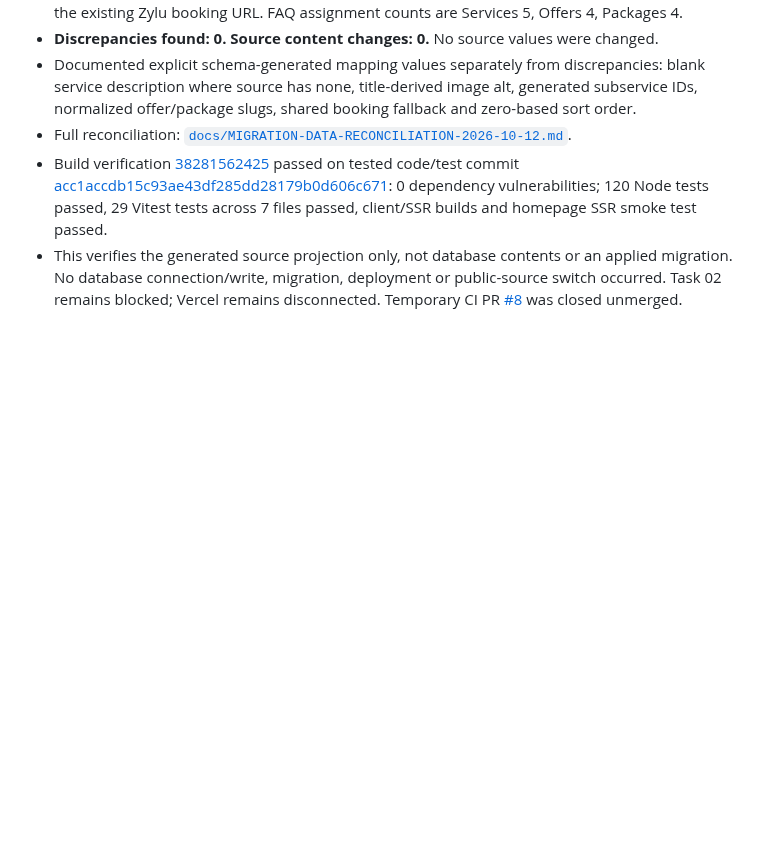
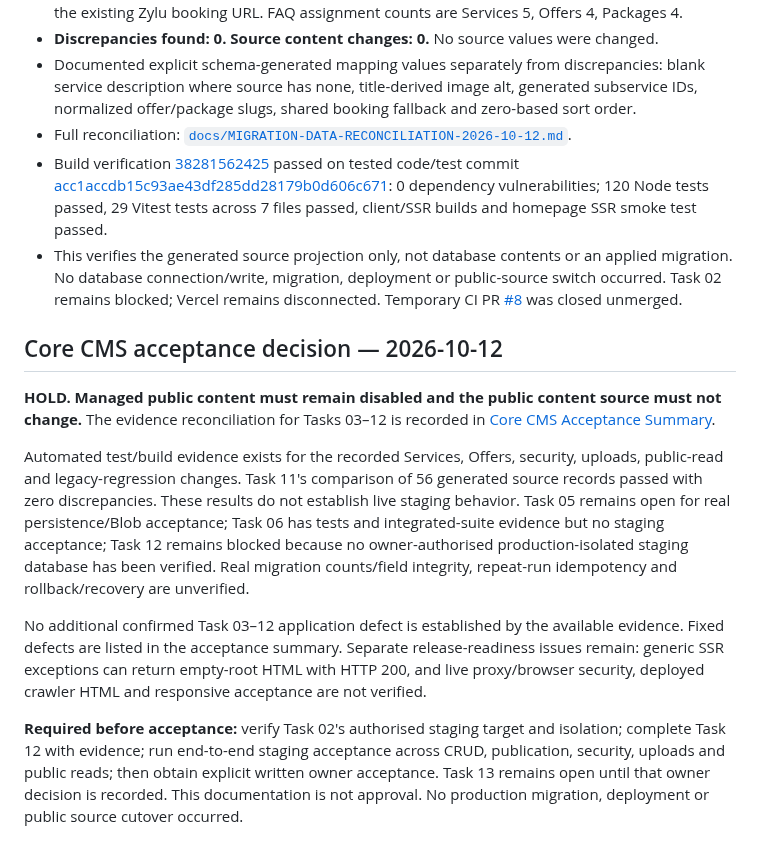
Before and after one commit to layalialzahra/layali-al-zahra-website, a Markdown page: docs/ADMIN-CMS-BRD.md, the part around the change. Rendered like a GitHub page; blank space fills up the shorter version.

Commit message:
docs: record Core CMS acceptance hold in BRD

```diff
--- a/docs/ADMIN-CMS-BRD.md
+++ b/docs/ADMIN-CMS-BRD.md
@@ -742,3 +742,14 @@ Latest Task 06 test-only follow-up: commit `09debf63f90ae32f5fc449cb29dcb8ccb9f7
 - Full reconciliation: [`docs/MIGRATION-DATA-RECONCILIATION-2026-10-12.md`](https://github.com/layalialzahra/layali-al-zahra-website/blob/feat/layali-managed-content-cms/docs/MIGRATION-DATA-RECONCILIATION-2026-10-12.md).
 - Build verification [38281562425](https://github.com/layalialzahra/layali-al-zahra-website/actions/runs/38281562425) passed on tested code/test commit [acc1accdb15c93ae43df285dd28179b0d606c671](https://github.com/layalialzahra/layali-al-zahra-website/commit/acc1accdb15c93ae43df285dd28179b0d606c671): 0 dependency vulnerabilities; 120 Node tests passed, 29 Vitest tests across 7 files passed, client/SSR builds and homepage SSR smoke test passed.
 - This verifies the generated source projection only, not database contents or an applied migration. No database connection/write, migration, deployment or public-source switch occurred. Task 02 remains blocked; Vercel remains disconnected. Temporary CI PR [#8](https://github.com/layalialzahra/layali-al-zahra-website/pull/8) was closed unmerged.
+
+
+## Core CMS acceptance decision — 2026-10-12
+
+**HOLD. Managed public content must remain disabled and the public content source must not change.** The evidence reconciliation for Tasks 03–12 is recorded in [Core CMS Acceptance Summary](./CORE-CMS-ACCEPTANCE-SUMMARY-2026-10-12.md).
+
+Automated test/build evidence exists for the recorded Services, Offers, security, uploads, public-read and legacy-regression changes. Task 11's comparison of 56 generated source records passed with zero discrepancies. These results do not establish live staging behavior. Task 05 remains open for real persistence/Blob acceptance; Task 06 has tests and integrated-suite evidence but no staging acceptance; Task 12 remains blocked because no owner-authorised production-isolated staging database has been verified. Real migration counts/field integrity, repeat-run idempotency and rollback/recovery are unverified.
+
+No additional confirmed Task 03–12 application defect is established by the available evidence. Fixed defects are listed in the acceptance summary. Separate release-readiness issues remain: generic SSR exceptions can return empty-root HTML with HTTP 200, and live proxy/browser security, deployed crawler HTML and responsive acceptance are not verified.
+
+**Required before acceptance:** verify Task 02's authorised staging target and isolation; complete Task 12 with evidence; run end-to-end staging acceptance across CRUD, publication, security, uploads and public reads; then obtain explicit written owner acceptance. Task 13 remains open until that owner decision is recorded. This documentation is not approval. No production migration, deployment or public source cutover occurred.
```
